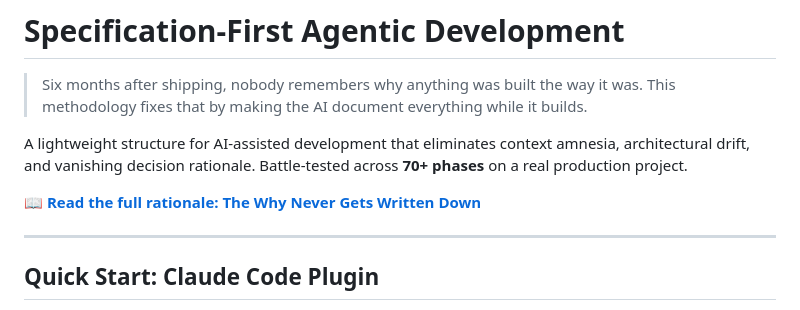
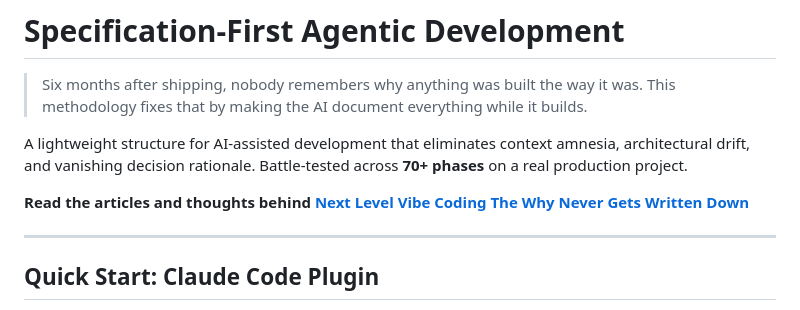
Before and after one commit to holgerleichsenring/specification-first-agentic-development, a Markdown page: README.md, the part around one of its changes. GitHub-like rendering.

```diff
--- a/README.md
+++ b/README.md
@@ -5,7 +5,9 @@
 
 A lightweight structure for AI-assisted development that eliminates context amnesia, architectural drift, and vanishing decision rationale. Battle-tested across **70+ phases** on a real production project.
 
-📖 **[Read the full rationale: The Why Never Gets Written Down](https://codingsoul.org/2026/04/11/the-why-never-gets-written-down/)**
+**Read the articles and thoughts behind**
+**[Next Level Vibe Coding](https://codingsoul.org/2026/04/21/next-level-vibe-coding/)**
+**[The Why Never Gets Written Down](https://codingsoul.org/2026/04/11/the-why-never-gets-written-down/)**
 
 ---
 
```
Also changed, not shown: other parts of README.md (+32 -19 lines).
